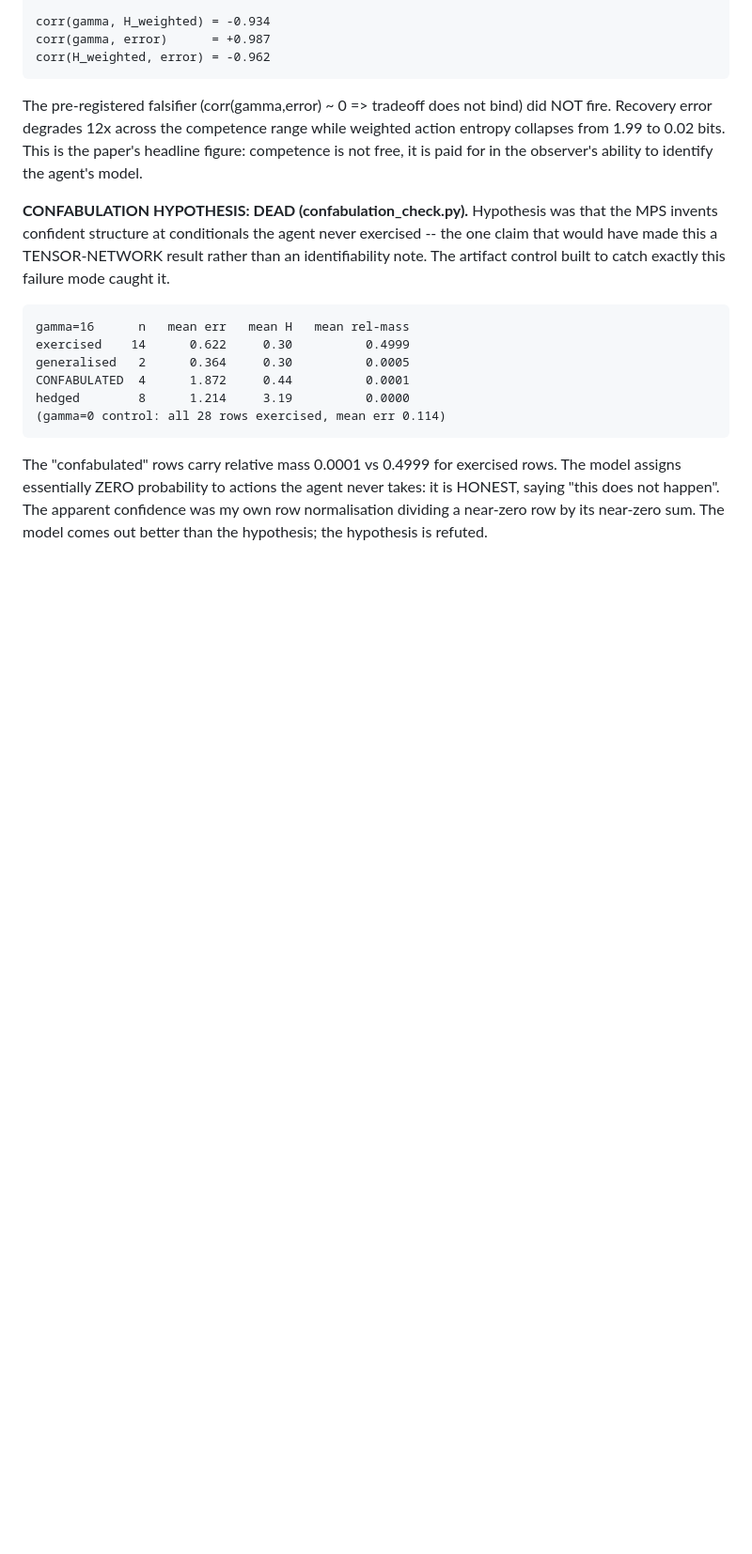
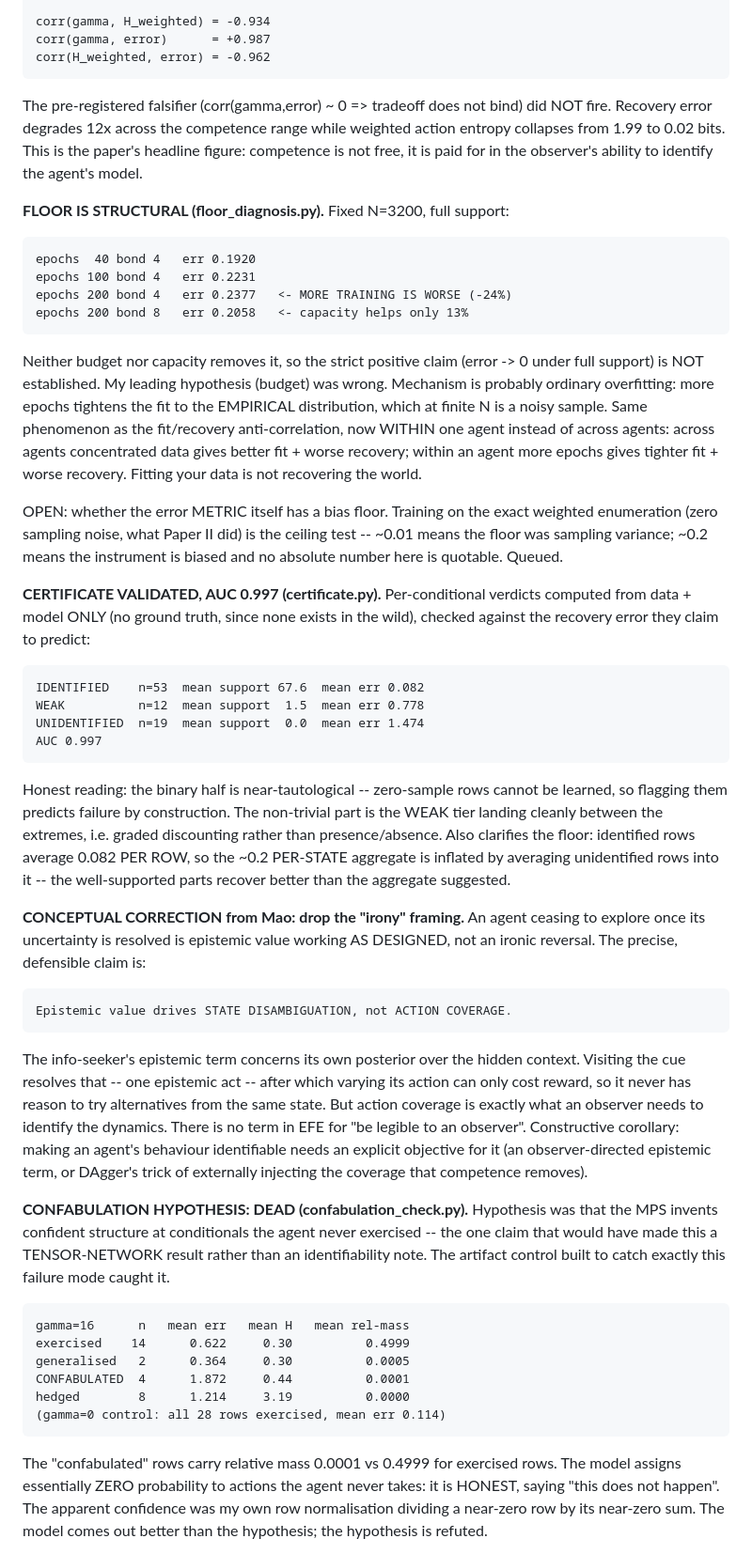
Before and after one commit to philipollaswilson/Tensor-Networks-for-the-Tmaze, a Markdown page: DEVLOG.md, the part around the change. Shown at 94% size. GitHub-like rendering; blank space fills up the shorter version.

Commit message:
Record floor verdict, certificate validation, and the epistemic-value correction
Numbers live here because the result caches are gitignored.

FLOOR: structural. 40/100/200 epochs at bond 4 gives 0.192/0.223/0.238 -- more
training is WORSE -- and bond 8 recovers only 13%. The strict positive
identifiability claim is not established. Likely mechanism is overfitting the
empirical distribution at finite N, which is the fit/recovery anti-correlation
appearing within one agent rather than across agents.

CERTIFICATE: AUC 0.997, tiers IDENTIFIED 0.082 / WEAK 0.778 / UNIDENTIFIED 1.474.
Binary half is near-tautological; the WEAK tier is the non-trivial part (graded
discounting). Also explains the floor's scale: identified rows average 0.082 per
ROW, so the ~0.2 per-STATE figure is inflated by averaging unidentified rows in.

CONCEPTUAL (Mao's correction): drop the 'irony' framing. An agent that stops
exploring once its uncertainty is resolved is epistemic value working as
DESIGNED. The defensible claim is that epistemic value drives STATE
DISAMBIGUATION, not ACTION COVERAGE -- the agent's epistemic term concerns its own
posterior over latent states, while identification needs coverage of the action
space, and EFE contains no term for being legible to an observer. Corollary:
identifiable behaviour requires an explicit objective for it.

```diff
--- a/DEVLOG.md
+++ b/DEVLOG.md
@@ -108,6 +108,59 @@ did NOT fire. Recovery error degrades 12x across the competence range while
 weighted action entropy collapses from 1.99 to 0.02 bits. This is the paper's
 headline figure: competence is not free, it is paid for in the observer's ability
 to identify the agent's model.
+
+**FLOOR IS STRUCTURAL (floor_diagnosis.py).** Fixed N=3200, full support:
+
+    epochs  40 bond 4   err 0.1920
+    epochs 100 bond 4   err 0.2231
+    epochs 200 bond 4   err 0.2377   <- MORE TRAINING IS WORSE (-24%)
+    epochs 200 bond 8   err 0.2058   <- capacity helps only 13%
+
+Neither budget nor capacity removes it, so the strict positive claim (error -> 0
+under full support) is NOT established. My leading hypothesis (budget) was wrong.
+Mechanism is probably ordinary overfitting: more epochs tightens the fit to the
+EMPIRICAL distribution, which at finite N is a noisy sample. Same phenomenon as
+the fit/recovery anti-correlation, now WITHIN one agent instead of across agents:
+across agents concentrated data gives better fit + worse recovery; within an
+agent more epochs gives tighter fit + worse recovery. Fitting your data is not
+recovering the world.
+
+OPEN: whether the error METRIC itself has a bias floor. Training on the exact
+weighted enumeration (zero sampling noise, what Paper II did) is the ceiling
+test -- ~0.01 means the floor was sampling variance; ~0.2 means the instrument is
+biased and no absolute number here is quotable. Queued.
+
+**CERTIFICATE VALIDATED, AUC 0.997 (certificate.py).** Per-conditional verdicts
+computed from data + model ONLY (no ground truth, since none exists in the wild),
+checked against the recovery error they claim to predict:
+
+    IDENTIFIED    n=53  mean support 67.6  mean err 0.082
+    WEAK          n=12  mean support  1.5  mean err 0.778
+    UNIDENTIFIED  n=19  mean support  0.0  mean err 1.474
+    AUC 0.997
+
+Honest reading: the binary half is near-tautological -- zero-sample rows cannot be
+learned, so flagging them predicts failure by construction. The non-trivial part
+is the WEAK tier landing cleanly between the extremes, i.e. graded discounting
+rather than presence/absence. Also clarifies the floor: identified rows average
+0.082 PER ROW, so the ~0.2 PER-STATE aggregate is inflated by averaging
+unidentified rows into it -- the well-supported parts recover better than the
+aggregate suggested.
+
+**CONCEPTUAL CORRECTION from Mao: drop the "irony" framing.** An agent ceasing to
+explore once its uncertainty is resolved is epistemic value working AS DESIGNED,
+not an ironic reversal. The precise, defensible claim is:
+
+    Epistemic value drives STATE DISAMBIGUATION, not ACTION COVERAGE.
+
+The info-seeker's epistemic term concerns its own posterior over the hidden
+context. Visiting the cue resolves that -- one epistemic act -- after which
+varying its action can only cost reward, so it never has reason to try
+alternatives from the same state. But action coverage is exactly what an observer
+needs to identify the dynamics. There is no term in EFE for "be legible to an
+observer". Constructive corollary: making an agent's behaviour identifiable needs
+an explicit objective for it (an observer-directed epistemic term, or DAgger's
+trick of externally injecting the coverage that competence removes).
 
 **CONFABULATION HYPOTHESIS: DEAD (confabulation_check.py).** Hypothesis was that
 the MPS invents confident structure at conditionals the agent never exercised --
```
